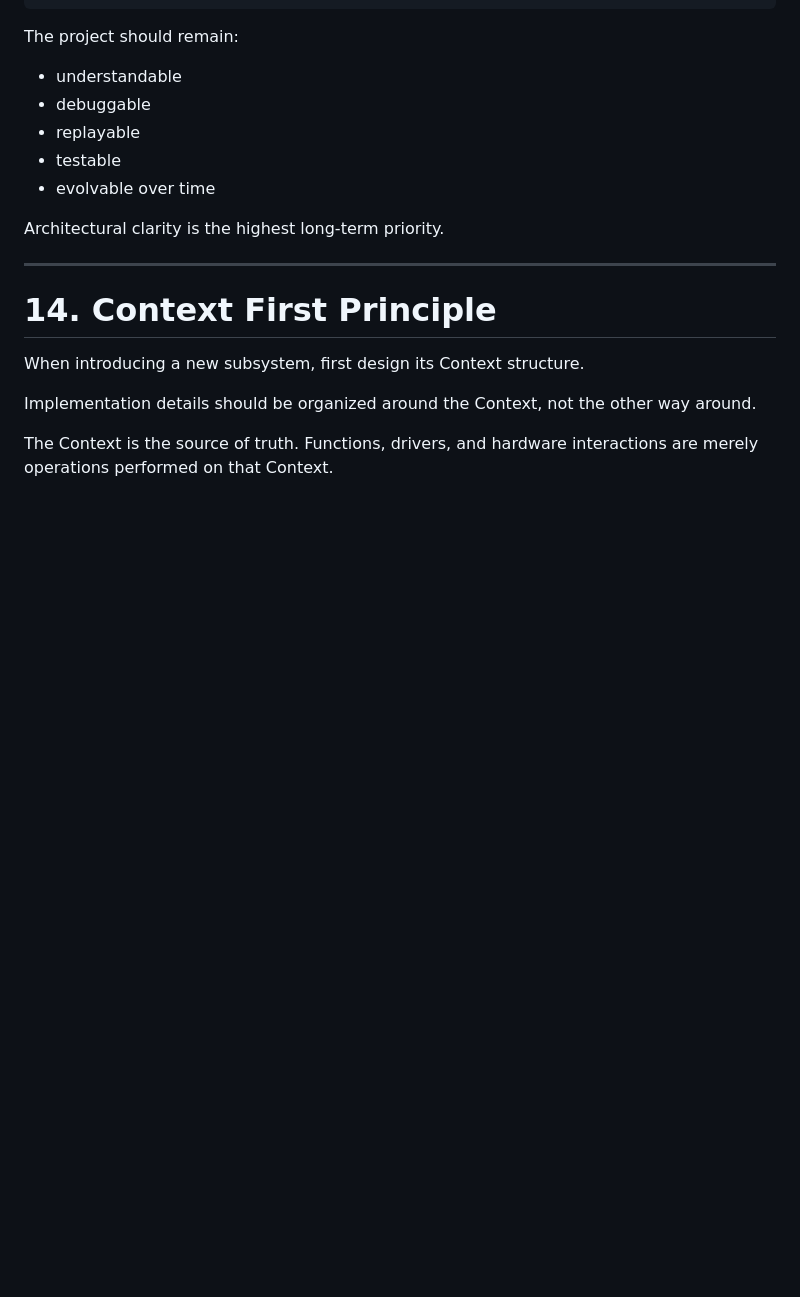
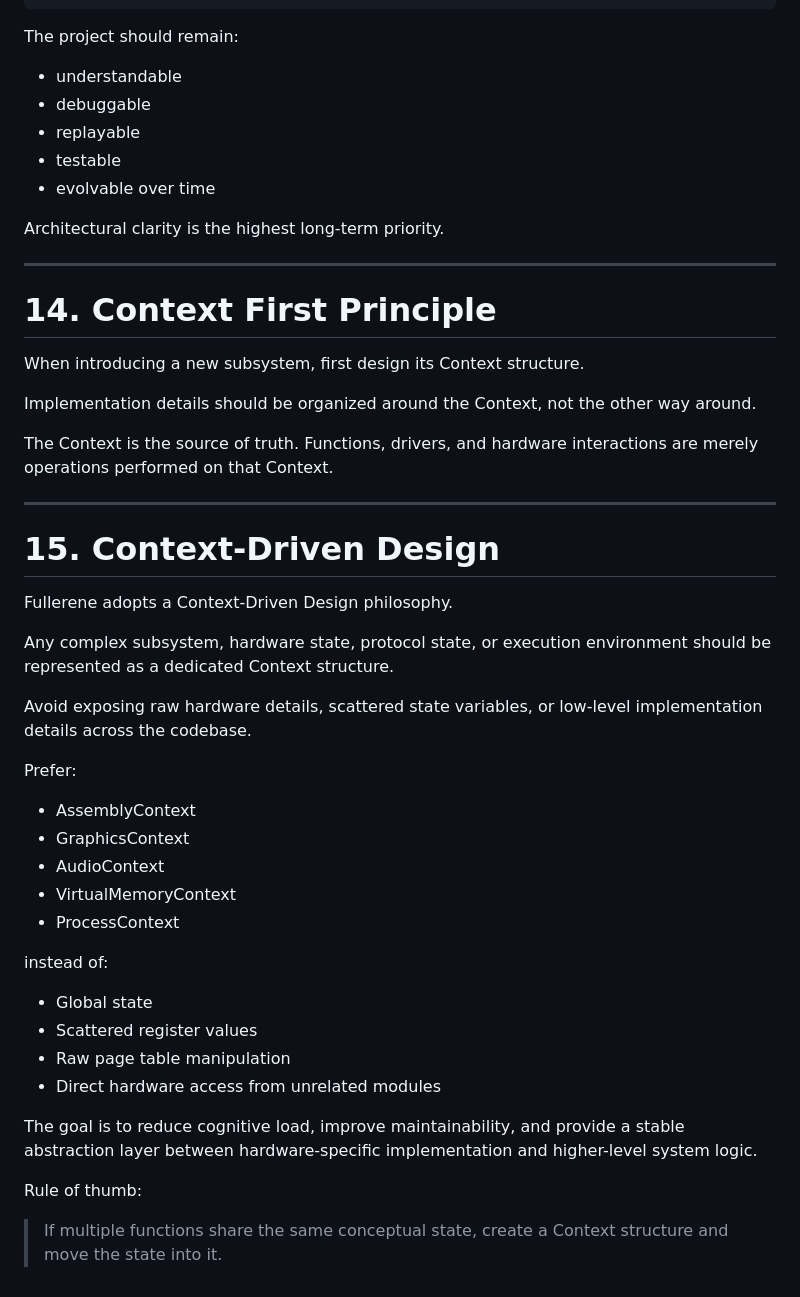
Before and after one commit to p14c31355/fullerene, a Markdown page: docs/AGENTS.md, the part around the change. GitHub-like rendering; blank space fills up the shorter version.

Commit message:
docs: add Context-Driven Design section to AGENTS.md
Introduce a new section (15. Context-Driven Design) that codifies the
philosophy of encapsulating complex subsystem state, hardware state, and
protocol state within dedicated Context structures. This guidance
advocates against global state, scattered register values, and low-level
implementation leakage, explaining how such abstraction reduces cognitive
load, improves maintainability, and creates a stable layer between
hardware-specific details and higher-level system logic.

```diff
--- a/docs/AGENTS.md
+++ b/docs/AGENTS.md
@@ -508,3 +508,34 @@ Implementation details should be organized around the Context, not the other way
 
 The Context is the source of truth.
 Functions, drivers, and hardware interactions are merely operations performed on that Context.
+
+---
+
+# 15. Context-Driven Design
+
+Fullerene adopts a Context-Driven Design philosophy.
+
+Any complex subsystem, hardware state, protocol state, or execution environment should be represented as a dedicated Context structure.
+
+Avoid exposing raw hardware details, scattered state variables, or low-level implementation details across the codebase.
+
+Prefer:
+
+* AssemblyContext
+* GraphicsContext
+* AudioContext
+* VirtualMemoryContext
+* ProcessContext
+
+instead of:
+
+* Global state
+* Scattered register values
+* Raw page table manipulation
+* Direct hardware access from unrelated modules
+
+The goal is to reduce cognitive load, improve maintainability, and provide a stable abstraction layer between hardware-specific implementation and higher-level system logic.
+
+Rule of thumb:
+
+> If multiple functions share the same conceptual state, create a Context structure and move the state into it.
```
